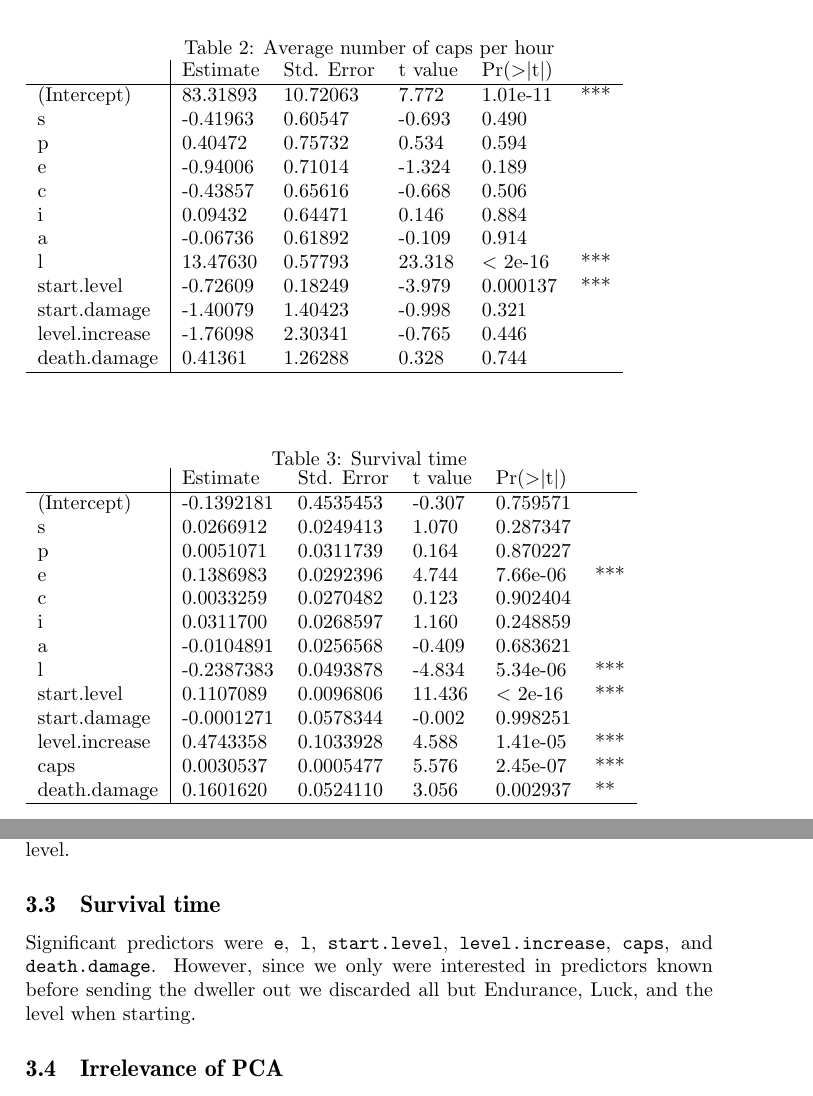
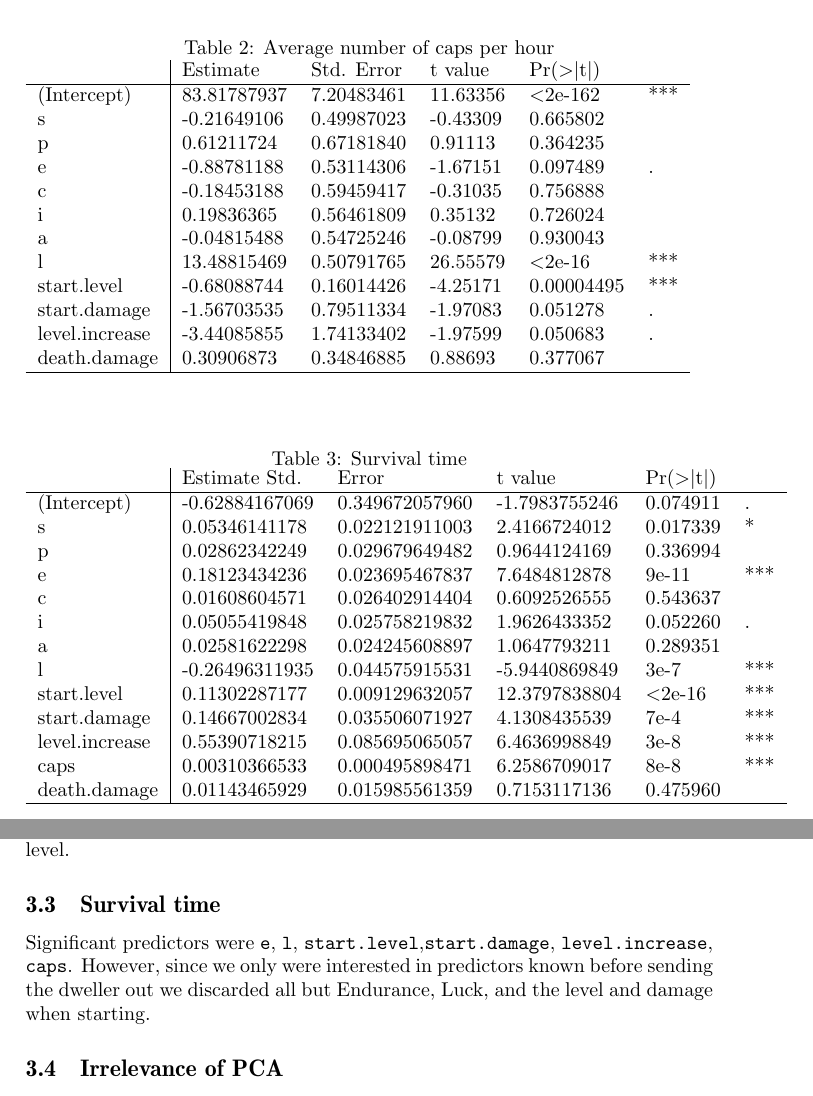
Before and after one commit to Aron-Rindstedt/R-project, a LaTeX document (Report/Report.tex, which reads Report/include/importance_of_features.tex): two parts of pages 4 and 5 of 5, joined at a grey line, cut so that both start at the same text. Compiled offline with pdfLaTeX.

Commit message:
Fler datapunkter => ny importance

```diff
--- a/Report/include/importance_of_features.tex
+++ b/Report/include/importance_of_features.tex
@@ -40,41 +40,42 @@ l&0.042945&0.073570&0.584&0.5600&\\
 \begin{tabular}{l|lllll}
 &Estimate&Std. Error&t value&Pr(>|t|)&\\
 \hline
-(Intercept)&83.31893  & 10.72063 &  7.772 &1.01e-11& ***\\
-s &-0.41963  &  0.60547 & -0.693 &   0.490 &   \\
-p& 0.40472  &  0.75732  & 0.534 &   0.594 &   \\
-e & -0.94006  &  0.71014  &-1.324 &   0.189 &   \\
-c&-0.43857  &  0.65616&  -0.668  &  0.506 &   \\
-i& 0.09432  &  0.64471  & 0.146  &  0.884 &   \\
-a  & -0.06736 &   0.61892 & -0.109 &   0.914&    \\
-l &   13.47630  &  0.57793 & 23.318&  < 2e-16& ***\\
-start.level &  -0.72609  &  0.18249 &  -3.979 &   0.000137 & *** \\
-start.damage& -1.40079  &  1.40423 & -0.998 &   0.321 &  \\
-level.increase & -1.76098 &   2.30341 & -0.765 &   0.446 &  \\
-death.damage & 0.41361  & 1.26288 &  0.328  &  0.744&\\
+(Intercept)&83.81787937  & 7.20483461 &  11.63356 &<2e-162& ***\\
+s &-0.21649106  &  0.49987023 & -0.43309 &    0.665802 &   \\
+p&  0.61211724  &  0.67181840  & 0.91113 &   0.364235 &   \\
+e & -0.88781188  &  0.53114306  &-1.67151 &   0.097489 &  . \\
+c&-0.18453188  &  0.59459417&  -0.31035  &  0.756888 &   \\
+i& 0.19836365  &  0.56461809  & 0.35132  &  0.726024 &   \\
+a  & -0.04815488 &   0.54725246 & -0.08799 &   0.930043&    \\
+l &   13.48815469  &  0.50791765 & 26.55579&  <2e-16& ***\\
+start.level &  -0.68088744  &  0.16014426 &  -4.25171 &   0.00004495 & *** \\
+start.damage& -1.56703535  &  0.79511334 & -1.97083 &   0.051278 & . \\
+level.increase & -3.44085855 &   1.74133402 & -1.97599 &   0.050683 &.  \\
+death.damage & 0.30906873  & 0.34846885 &  0.88693  &  0.377067&\\
 \hline
 \end{tabular}
 \end{table}
 
-\begin{table}
-\label{table:survival.time}
+\begin{table}[]
+\centering
 \caption{Survival time}
+\label{survival.time}
 \begin{tabular}{l|lllll}
-&Estimate&Std. Error&t value& Pr(>|t|)&  \\
+&Estimate Std.&Error&t value&Pr(>|t|)& \\
 \hline
-(Intercept)&-0.1392181 & 0.4535453 & -0.307& 0.759571 &  \\
-s&0.0266912 & 0.0249413 &  1.070& 0.287347 &   \\
-p&0.0051071 & 0.0311739 &  0.164& 0.870227 &   \\
-e&0.1386983 & 0.0292396 &  4.744& 7.66e-06 &***\\
-c&0.0033259 & 0.0270482 &  0.123 &0.902404 & \\
-i&0.0311700 & 0.0268597 &  1.160& 0.248859 & \\
-a&-0.0104891 & 0.0256568 & -0.409& 0.683621 &  \\
-l&-0.2387383 & 0.0493878 & -4.834& 5.34e-06 &***\\
-start.level& 0.1107089 & 0.0096806 & 11.436& < 2e-16& ***\\
-start.damage&-0.0001271 & 0.0578344 & -0.002& 0.998251&  \\
-level.increase&  0.4743358 & 0.1033928 &  4.588& 1.41e-05& ***\\
-caps&0.0030537 & 0.0005477  & 5.576& 2.45e-07 &***\\
-death.damage & 0.1601620 & 0.0524110  & 3.056& 0.002937& ** \\
+(Intercept)    & -0.62884167069 & 0.349672057960 & -1.7983755246 & 0.074911&. \\
+s              & 0.05346141178  & 0.022121911003 & 2.4166724012  & 0.017339 &*\\
+p              & 0.02862342249  & 0.029679649482 & 0.9644124169  & 0.336994 &\\
+e              & 0.18123434236  & 0.023695467837 & 7.6484812878  & 9e-11&*** \\
+c              & 0.01608604571  & 0.026402914404 & 0.6092526555  & 0.543637& \\
+i              & 0.05055419848  & 0.025758219832 & 1.9626433352  & 0.052260& .\\
+a              & 0.02581622298  & 0.024245608897 & 1.0647793211  & 0.289351& \\
+l              & -0.26496311935 & 0.044575915531 & -5.9440869849 & 3e-7&*** \\
+start.level    & 0.11302287177  & 0.009129632057 & 12.3797838804 & <2e-16&*** \\
+start.damage   & 0.14667002834  & 0.035506071927 & 4.1308435539  & 7e-4&*** \\
+level.increase & 0.55390718215  & 0.085695065057 & 6.4636998849  & 3e-8 &***\\
+caps           & 0.00310366533  & 0.000495898471 & 6.2586709017  & 8e-8&*** \\
+death.damage   & 0.01143465929  & 0.015985561359 & 0.7153117136  & 0.475960&\\
 \hline
 \end{tabular}
 \end{table}
@@ -86,7 +87,7 @@ In the case of number of items per hour only the intercept had a somewhat signif
 The only three significant predictors were the intercept, Luck, and the starting level.
 
 \subsection{Survival time}
-Significant predictors were \texttt{e}, \texttt{l}, \texttt{start.level}, \texttt{level.increase}, \texttt{caps}, and \texttt{death.damage}. However, since we only were interested in predictors known before sending the dweller out we discarded all but Endurance, Luck, and the level when starting.
+Significant predictors were \texttt{e}, \texttt{l}, \texttt{start.level},\texttt{start.damage}, \texttt{level.increase}, \texttt{caps}. However, since we only were interested in predictors known before sending the dweller out we discarded all but Endurance, Luck, and the level and damage when starting.
 
 \subsection{Irrelevance of PCA}
 Since all of the selected features in the respective models were known to be independent, PCA would not have helped.
```
Also changed, not shown: Report/include/introduction.tex (+1 -1 lines), shelter_survival.csv (+119 -102 lines), Report/Report.pdf.
